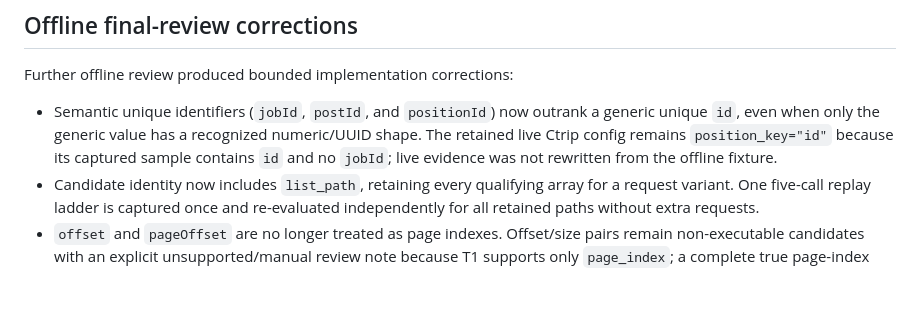
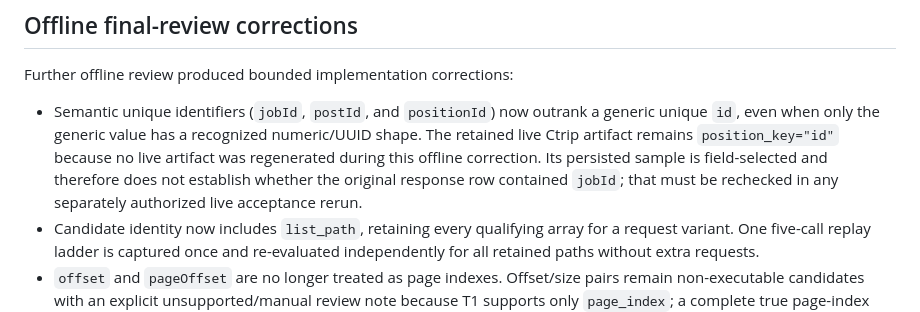
Before and after one commit to qiuC123/official-campus-radar, a Markdown page: work/phase-02-02-api-discovery-tool-report.md, the part around the change. GitHub-like rendering; blank space fills up the shorter version.

Commit message:
docs: qualify Ctrip identity evidence

```diff
--- a/work/phase-02-02-api-discovery-tool-report.md
+++ b/work/phase-02-02-api-discovery-tool-report.md
@@ -199,9 +199,11 @@ Further offline review produced bounded implementation corrections:
 
 - Semantic unique identifiers (`jobId`, `postId`, and `positionId`) now outrank
   a generic unique `id`, even when only the generic value has a recognized
-  numeric/UUID shape. The retained live Ctrip config remains
-  `position_key="id"` because its captured sample contains `id` and no
-  `jobId`; live evidence was not rewritten from the offline fixture.
+  numeric/UUID shape. The retained live Ctrip artifact remains
+  `position_key="id"` because no live artifact was regenerated during this
+  offline correction. Its persisted sample is field-selected and therefore
+  does not establish whether the original response row contained `jobId`;
+  that must be rechecked in any separately authorized live acceptance rerun.
 - Candidate identity now includes `list_path`, retaining every qualifying
   array for a request variant. One five-call replay ladder is captured once and
   re-evaluated independently for all retained paths without extra requests.
```
